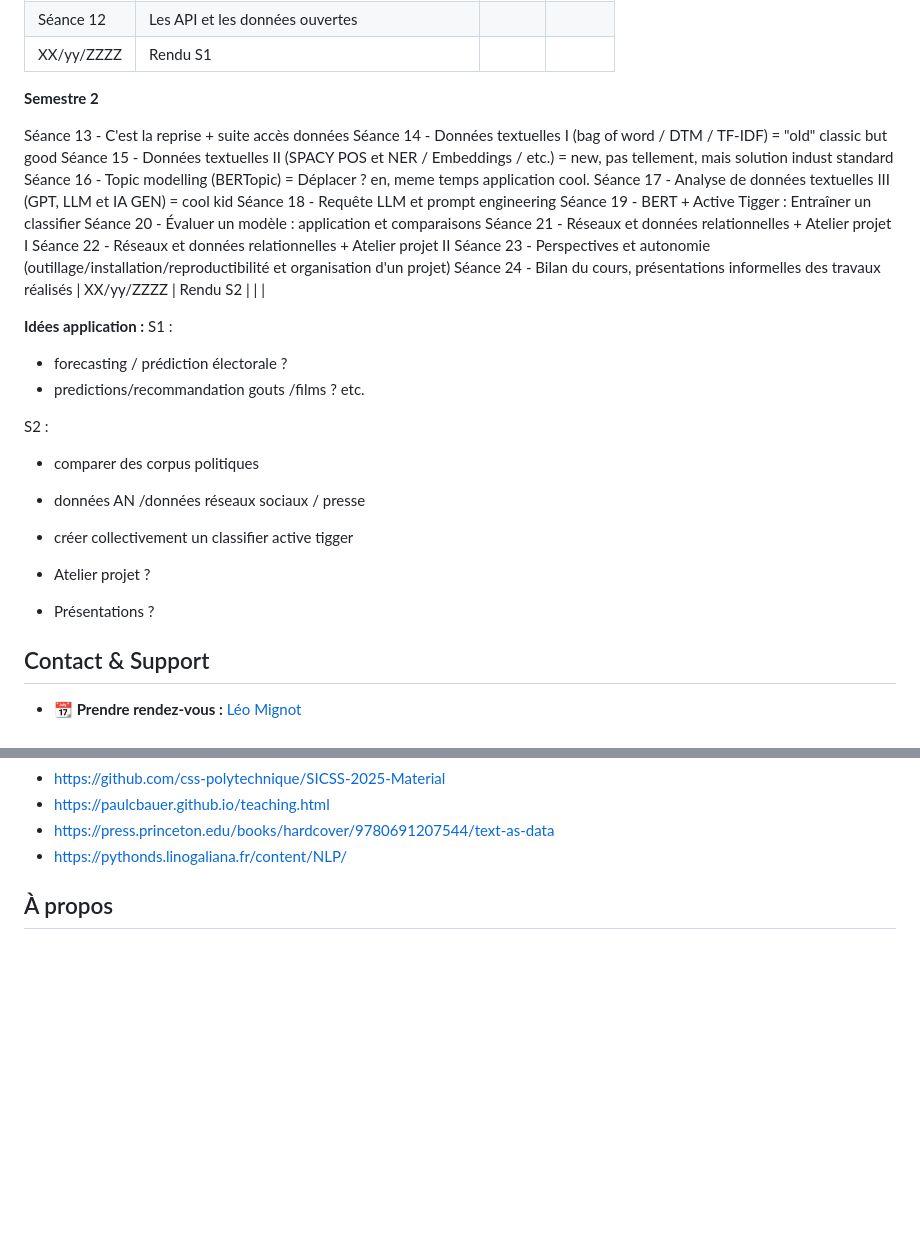
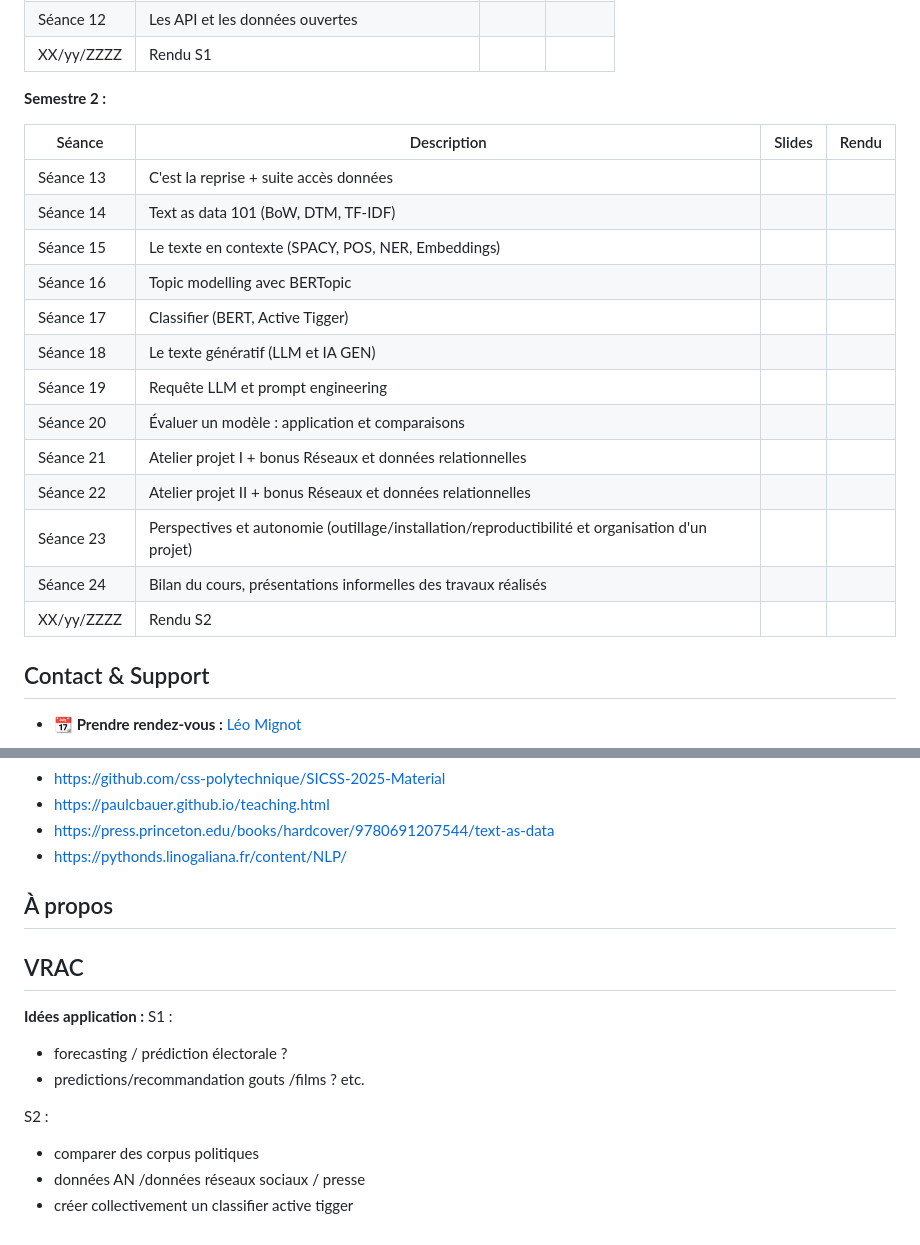
Before and after one commit to leomignot/methodes-computationnelles, a Markdown page: README.md, 2 parts joined by grey strips. Rendered like a GitHub page; blank space fills up the shorter version.

```diff
--- a/README.md
+++ b/README.md
@@ -113,34 +126,23 @@ projet collectif ?
 | Séance 12 | Les API et les données ouvertes |  |  |
 | XX/yy/ZZZZ | Rendu S1 |  |  |
 
-**Semestre 2**
+**Semestre 2 :**
 
-Séance 13 - C'est la reprise + suite accès données
-Séance 14 - Données textuelles I (bag of word / DTM / TF-IDF) = "old" classic but good
-Séance 15 - Données textuelles II (SPACY POS et NER / Embeddings / etc.) = new, pas tellement, mais solution indust standard
-Séance 16 - Topic modelling (BERTopic) = Déplacer ? en, meme temps application cool.
-Séance 17 - Analyse de données textuelles III (GPT, LLM et IA GEN) = cool kid
-Séance 18 - Requête LLM et prompt engineering
-Séance 19 - BERT + Active Tigger :  Entraîner un classifier
-Séance 20 - Évaluer un modèle : application et comparaisons
-Séance 21 - Réseaux et données relationnelles + Atelier projet I
-Séance 22 - Réseaux et données relationnelles + Atelier projet II
-Séance 23 - Perspectives et autonomie (outillage/installation/reproductibilité et organisation d'un projet)
-Séance 24 - Bilan du cours, présentations informelles des travaux réalisés
+| Séance | Description | Slides | Rendu |
+|---|---|---|---|
+| Séance 13 | C'est la reprise + suite accès données |  |  |
+| Séance 14 | Text as data 101 (BoW, DTM, TF-IDF) |  |  |
+| Séance 15 | Le texte en contexte (SPACY, POS, NER, Embeddings) |  |  |
+| Séance 16 | Topic modelling avec BERTopic |  |  |
+| Séance 17 | Classifier (BERT, Active Tigger) |  |  |
+| Séance 18 | Le texte génératif (LLM et IA GEN) |  |  |
+| Séance 19 | Requête LLM et prompt engineering |  |  |
+| Séance 20 | Évaluer un modèle : application et comparaisons |  |  |
+| Séance 21 | Atelier projet I + bonus Réseaux et données relationnelles |  |  |
+| Séance 22 | Atelier projet II + bonus Réseaux et données relationnelles |  |  |
+| Séance 23 | Perspectives et autonomie (outillage/installation/reproductibilité et organisation d'un projet) |  |  |
+| Séance 24 | Bilan du cours, présentations informelles des travaux réalisés |  |  |
 | XX/yy/ZZZZ | Rendu S2 |  |  |
-
-**Idées application :**
-S1 :
-- forecasting / prédiction électorale ?
-- predictions/recommandation gouts /films ? etc.
-
-S2 :
-- comparer des corpus politiques
-- données AN /données réseaux sociaux / presse
-- créer collectivement un classifier active tigger
-
-- Atelier projet ?
-- Présentations ?
 
 ## Contact & Support
 
@@ -157,3 +159,15 @@ S2 :
 <!-- ACTUALISER LISTE -->
 
 ## À propos  <!-- omit in toc -->
+
+## VRAC
+
+**Idées application :**
+S1 :
+- forecasting / prédiction électorale ?
+- predictions/recommandation gouts /films ? etc.
+
+S2 :
+- comparer des corpus politiques
+- données AN /données réseaux sociaux / presse
+- créer collectivement un classifier active tigger
```
Also changed, not shown: other parts of README.md (+32 -19 lines).
